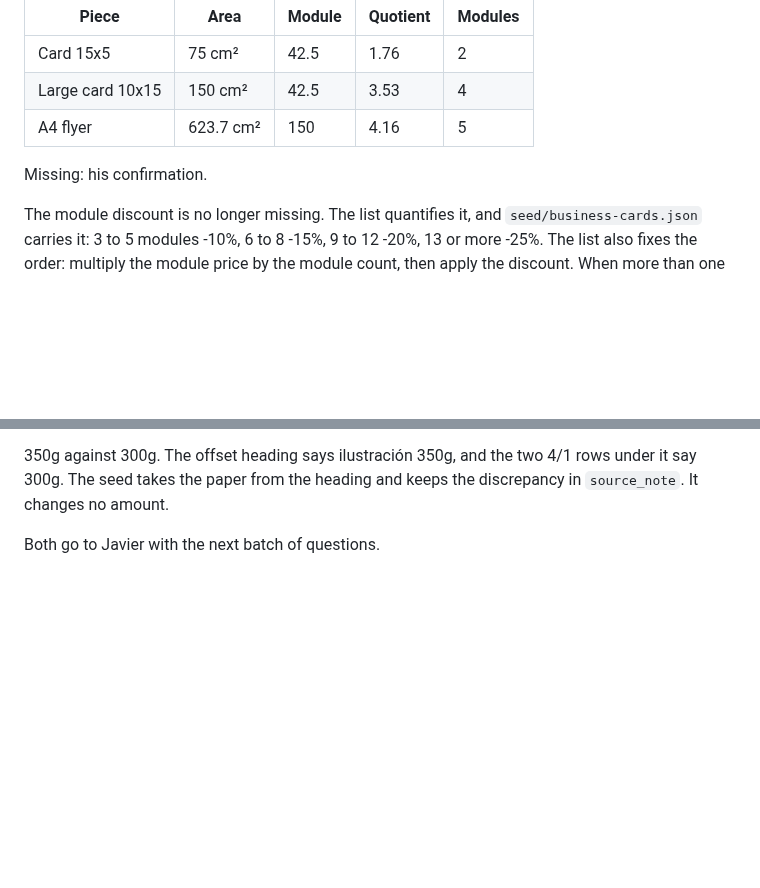
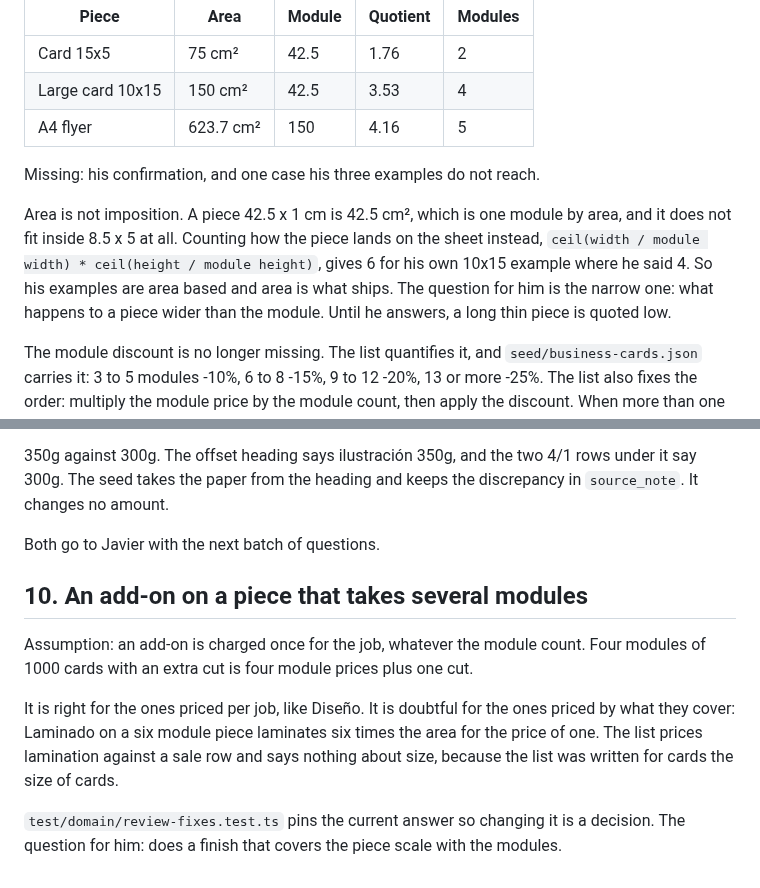
Before and after one commit to patriciocarena/HackCBA, a Markdown page: docs/assumptions.md, 2 parts joined by grey strips. Drawn GitHub-style; blank space fills up the shorter version.

Commit message:
Two module questions the owner has not been asked yet
Area is not imposition, and the branch shipped area without writing down what it costs. A
piece 42.5 x 1 cm is one module by area and does not fit inside 8.5 x 5 at all. Imposition
maths gives 6 for the owner's own 10x15 example where he said 4, so his examples are area
based and area is right until he says otherwise. The narrow question, a piece wider than the
module, is now in front of him instead of only in a review thread.

The second one is new: an add-on is charged once however many modules the piece takes.
Correct for Diseño, doubtful for Laminado, which covers six times the area on a six module
piece for the price of one. The list says nothing about it because the list was written for
cards the size of cards.

Both go on E5 with the rest. Neither changes an amount today.

```diff
--- a/docs/assumptions.md
+++ b/docs/assumptions.md
@@ -25,7 +25,14 @@ It fits the three examples the owner gave:
 | Large card 10x15 | 150 cm² | 42.5 | 3.53 | 4 |
 | A4 flyer | 623.7 cm² | 150 | 4.16 | 5 |
 
-Missing: his confirmation.
+Missing: his confirmation, and one case his three examples do not reach.
+
+Area is not imposition. A piece 42.5 x 1 cm is 42.5 cm², which is one module by area, and it
+does not fit inside 8.5 x 5 at all. Counting how the piece lands on the sheet instead,
+`ceil(width / module width) * ceil(height / module height)`, gives 6 for his own 10x15
+example where he said 4. So his examples are area based and area is what ships. The question
+for him is the narrow one: what happens to a piece wider than the module. Until he answers,
+a long thin piece is quoted low.
 
 The module discount is no longer missing. The list quantifies it, and `seed/business-cards.json`
 carries it: 3 to 5 modules -10%, 6 to 8 -15%, 9 to 12 -20%, 13 or more -25%. The list also
@@ -96,3 +103,16 @@ version of that same paper. If that is backwards, four prices are wrong and noth
 changes no amount.
 
 Both go to Javier with the next batch of questions.
+
+## 10. An add-on on a piece that takes several modules
+
+Assumption: an add-on is charged once for the job, whatever the module count. Four modules of
+1000 cards with an extra cut is four module prices plus one cut.
+
+It is right for the ones priced per job, like Diseño. It is doubtful for the ones priced by
+what they cover: Laminado on a six module piece laminates six times the area for the price of
+one. The list prices lamination against a sale row and says nothing about size, because the
+list was written for cards the size of cards.
+
+`test/domain/review-fixes.test.ts` pins the current answer so changing it is a decision. The
+question for him: does a finish that covers the piece scale with the modules.
```
